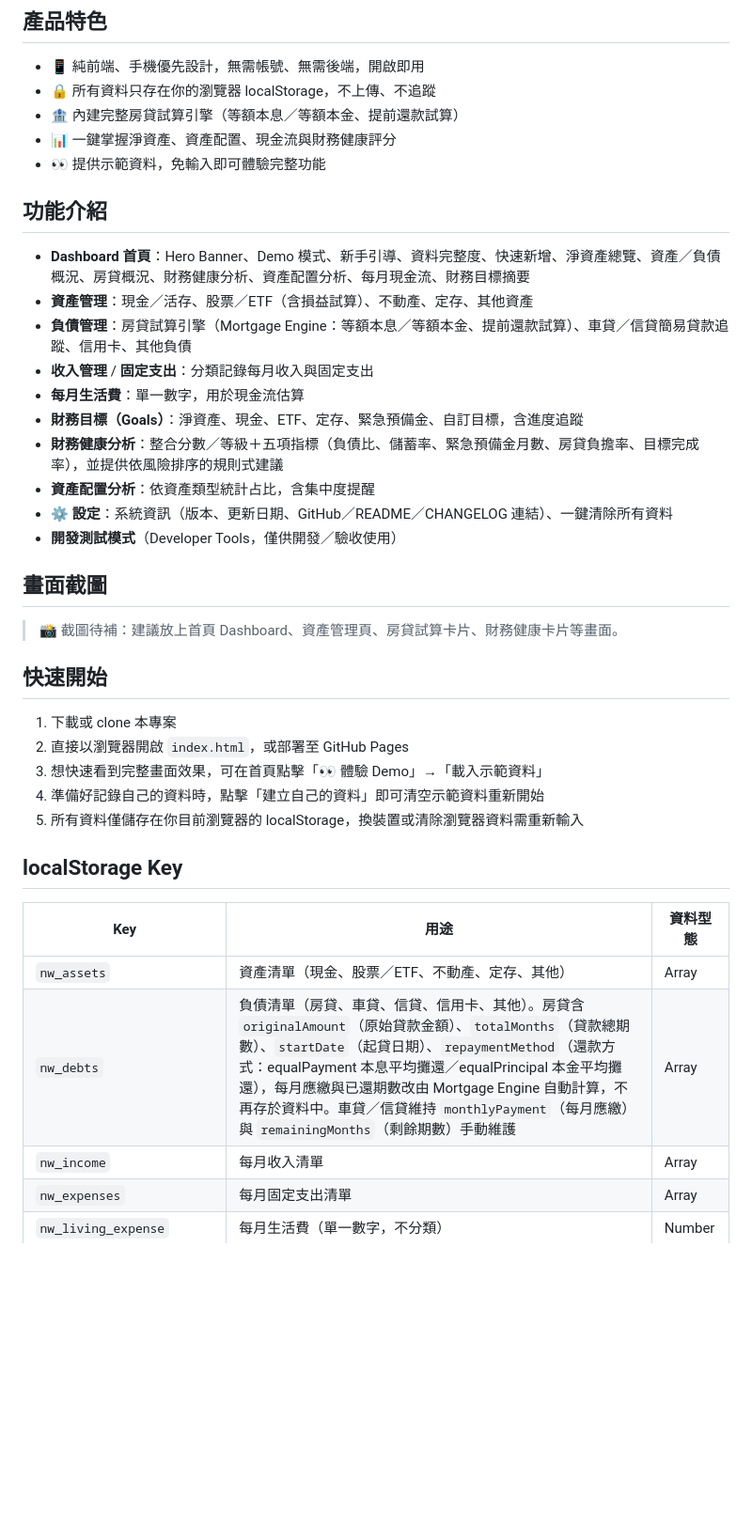
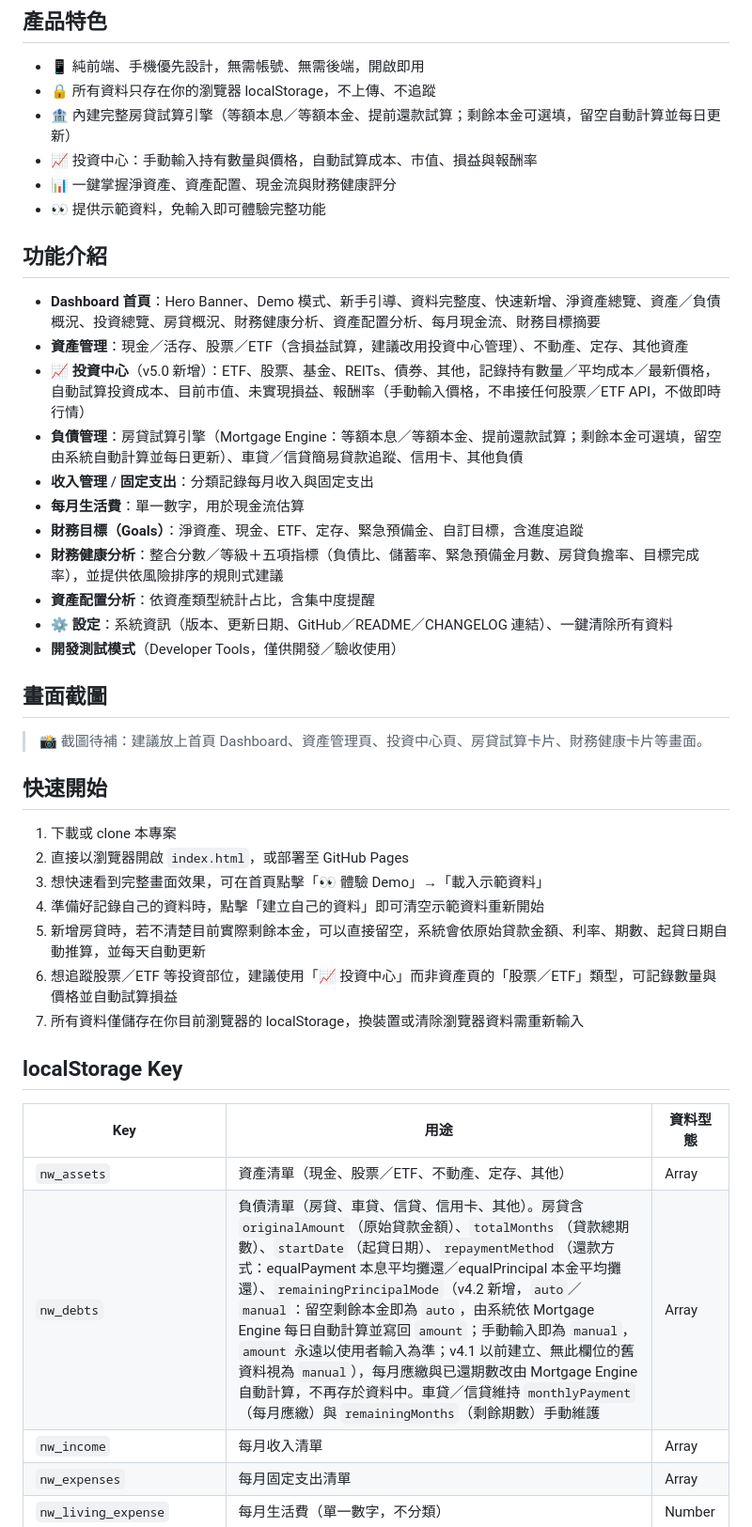
Before and after one commit to mable4134-hash/mortgage-etf-dashboard, a Markdown page: README.md, the part around one of its changes. Shown at 94% size. GitHub-like rendering; blank space fills up the shorter version.

```diff
--- a/README.md
+++ b/README.md
@@ -3,14 +3,16 @@
 ## 產品特色
 - 📱 純前端、手機優先設計，無需帳號、無需後端，開啟即用
 - 🔒 所有資料只存在你的瀏覽器 localStorage，不上傳、不追蹤
-- 🏦 內建完整房貸試算引擎（等額本息／等額本金、提前還款試算）
+- 🏦 內建完整房貸試算引擎（等額本息／等額本金、提前還款試算；剩餘本金可選填，留空自動計算並每日更新）
+- 📈 投資中心：手動輸入持有數量與價格，自動試算成本、市值、損益與報酬率
 - 📊 一鍵掌握淨資產、資產配置、現金流與財務健康評分
 - 👀 提供示範資料，免輸入即可體驗完整功能
 
 ## 功能介紹
-- **Dashboard 首頁**：Hero Banner、Demo 模式、新手引導、資料完整度、快速新增、淨資產總覽、資產／負債概況、房貸概況、財務健康分析、資產配置分析、每月現金流、財務目標摘要
-- **資產管理**：現金／活存、股票／ETF（含損益試算）、不動產、定存、其他資產
-- **負債管理**：房貸試算引擎（Mortgage Engine：等額本息／等額本金、提前還款試算）、車貸／信貸簡易貸款追蹤、信用卡、其他負債
+- **Dashboard 首頁**：Hero Banner、Demo 模式、新手引導、資料完整度、快速新增、淨資產總覽、資產／負債概況、投資總覽、房貸概況、財務健康分析、資產配置分析、每月現金流、財務目標摘要
+- **資產管理**：現金／活存、股票／ETF（含損益試算，建議改用投資中心管理）、不動產、定存、其他資產
+- **📈 投資中心**（v5.0 新增）：ETF、股票、基金、REITs、債券、其他，記錄持有數量／平均成本／最新價格，自動試算投資成本、目前市值、未實現損益、報酬率（手動輸入價格，不串接任何股票／ETF API，不做即時行情）
+- **負債管理**：房貸試算引擎（Mortgage Engine：等額本息／等額本金、提前還款試算；剩餘本金可選填，留空由系統自動計算並每日更新）、車貸／信貸簡易貸款追蹤、信用卡、其他負債
 - **收入管理** / **固定支出**：分類記錄每月收入與固定支出
 - **每月生活費**：單一數字，用於現金流估算
 - **財務目標（Goals）**：淨資產、現金、ETF、定存、緊急預備金、自訂目標，含進度追蹤
@@ -20,21 +22,23 @@
 - **開發測試模式**（Developer Tools，僅供開發／驗收使用）
 
 ## 畫面截圖
-> 📸 截圖待補：建議放上首頁 Dashboard、資產管理頁、房貸試算卡片、財務健康卡片等畫面。
+> 📸 截圖待補：建議放上首頁 Dashboard、資產管理頁、投資中心頁、房貸試算卡片、財務健康卡片等畫面。
 
 ## 快速開始
 1. 下載或 clone 本專案
 2. 直接以瀏覽器開啟 `index.html`，或部署至 GitHub Pages
 3. 想快速看到完整畫面效果，可在首頁點擊「👀 體驗 Demo」→「載入示範資料」
 4. 準備好記錄自己的資料時，點擊「建立自己的資料」即可清空示範資料重新開始
-5. 所有資料僅儲存在你目前瀏覽器的 localStorage，換裝置或清除瀏覽器資料需重新輸入
+5. 新增房貸時，若不清楚目前實際剩餘本金，可以直接留空，系統會依原始貸款金額、利率、期數、起貸日期自動推算，並每天自動更新
+6. 想追蹤股票／ETF 等投資部位，建議使用「📈 投資中心」而非資產頁的「股票／ETF」類型，可記錄數量與價格並自動試算損益
+7. 所有資料僅儲存在你目前瀏覽器的 localStorage，換裝置或清除瀏覽器資料需重新輸入
 
 ## localStorage Key
 
 | Key | 用途 | 資料型態 |
 |---|---|---|
 | `nw_assets` | 資產清單（現金、股票／ETF、不動產、定存、其他） | Array |
-| `nw_debts` | 負債清單（房貸、車貸、信貸、信用卡、其他）。房貸含 `originalAmount`（原始貸款金額）、`totalMonths`（貸款總期數）、`startDate`（起貸日期）、`repaymentMethod`（還款方式：equalPayment 本息平均攤還／equalPrincipal 本金平均攤還），每月應繳與已還期數改由 Mortgage Engine 自動計算，不再存於資料中。車貸／信貸維持 `monthlyPayment`（每月應繳）與 `remainingMonths`（剩餘期數）手動維護 | Array |
+| `nw_debts` | 負債清單（房貸、車貸、信貸、信用卡、其他）。房貸含 `originalAmount`（原始貸款金額）、`totalMonths`（貸款總期數）、`startDate`（起貸日期）、`repaymentMethod`（還款方式：equalPayment 本息平均攤還／equalPrincipal 本金平均攤還）、`remainingPrincipalMode`（v4.2 新增，`auto`／`manual`：留空剩餘本金即為 `auto`，由系統依 Mortgage Engine 每日自動計算並寫回 `amount`；手動輸入即為 `manual`，`amount` 永遠以使用者輸入為準；v4.1 以前建立、無此欄位的舊資料視為 `manual`），每月應繳與已還期數改由 Mortgage Engine 自動計算，不再存於資料中。車貸／信貸維持 `monthlyPayment`（每月應繳）與 `remainingMonths`（剩餘期數）手動維護 | Array |
 | `nw_income` | 每月收入清單 | Array |
 | `nw_expenses` | 每月固定支出清單 | Array |
 | `nw_living_expense` | 每月生活費（單一數字，不分類） | Number |
```
Also changed, not shown: other parts of README.md (+24 -11 lines).
